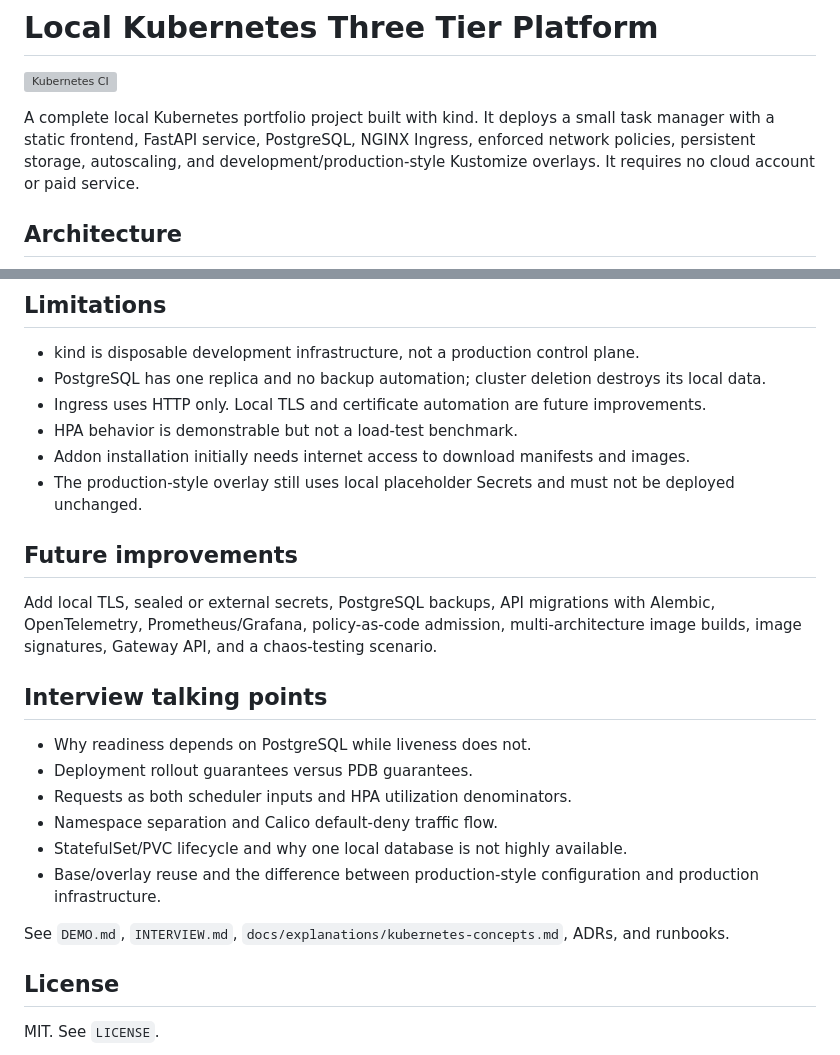
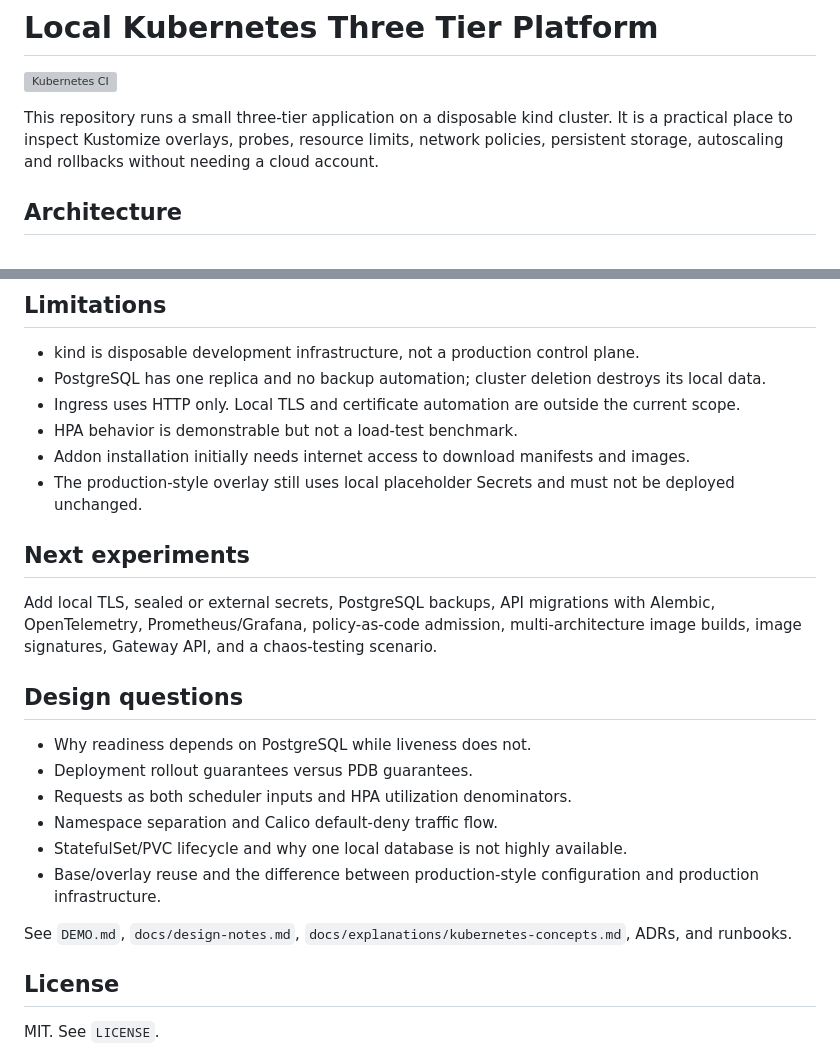
Before and after one commit to German4341374/kind-three-tier-platform, a Markdown page: README.md, 2 parts joined by grey strips. GitHub-like rendering; grey boxes are pictures that could not be loaded.

Commit message:
docs: reorganize Kubernetes design notes (#14)
Co-authored-by: German4341374 <206265110+German4341374@users.noreply.github.com>

```diff
--- a/README.md
+++ b/README.md
@@ -2,7 +2,7 @@
 
 [![Kubernetes CI](https://github.com/German4341374/kind-three-tier-platform/actions/workflows/ci.yml/badge.svg)](https://github.com/German4341374/kind-three-tier-platform/actions/workflows/ci.yml)
 
-A complete local Kubernetes portfolio project built with kind. It deploys a small task manager with a static frontend, FastAPI service, PostgreSQL, NGINX Ingress, enforced network policies, persistent storage, autoscaling, and development/production-style Kustomize overlays. It requires no cloud account or paid service.
+This repository runs a small three-tier application on a disposable kind cluster. It is a practical place to inspect Kustomize overlays, probes, resource limits, network policies, persistent storage, autoscaling and rollbacks without needing a cloud account.
 
 ## Architecture
 
@@ -117,16 +117,16 @@ The detailed incident procedure is in `docs/runbooks/troubleshooting.md`.
 
 - kind is disposable development infrastructure, not a production control plane.
 - PostgreSQL has one replica and no backup automation; cluster deletion destroys its local data.
-- Ingress uses HTTP only. Local TLS and certificate automation are future improvements.
+- Ingress uses HTTP only. Local TLS and certificate automation are outside the current scope.
 - HPA behavior is demonstrable but not a load-test benchmark.
 - Addon installation initially needs internet access to download manifests and images.
 - The production-style overlay still uses local placeholder Secrets and must not be deployed unchanged.
 
-## Future improvements
+## Next experiments
 
 Add local TLS, sealed or external secrets, PostgreSQL backups, API migrations with Alembic, OpenTelemetry, Prometheus/Grafana, policy-as-code admission, multi-architecture image builds, image signatures, Gateway API, and a chaos-testing scenario.
 
-## Interview talking points
+## Design questions
 
 - Why readiness depends on PostgreSQL while liveness does not.
 - Deployment rollout guarantees versus PDB guarantees.
@@ -135,7 +135,7 @@ Add local TLS, sealed or external secrets, PostgreSQL backups, API migrations wi
 - StatefulSet/PVC lifecycle and why one local database is not highly available.
 - Base/overlay reuse and the difference between production-style configuration and production infrastructure.
 
-See `DEMO.md`, `INTERVIEW.md`, `docs/explanations/kubernetes-concepts.md`, ADRs, and runbooks.
+See `DEMO.md`, `docs/design-notes.md`, `docs/explanations/kubernetes-concepts.md`, ADRs, and runbooks.
 
 ## License
 
```
Also changed, not shown: docs/design-notes.md (renamed from INTERVIEW.md, +2 -2 lines).
